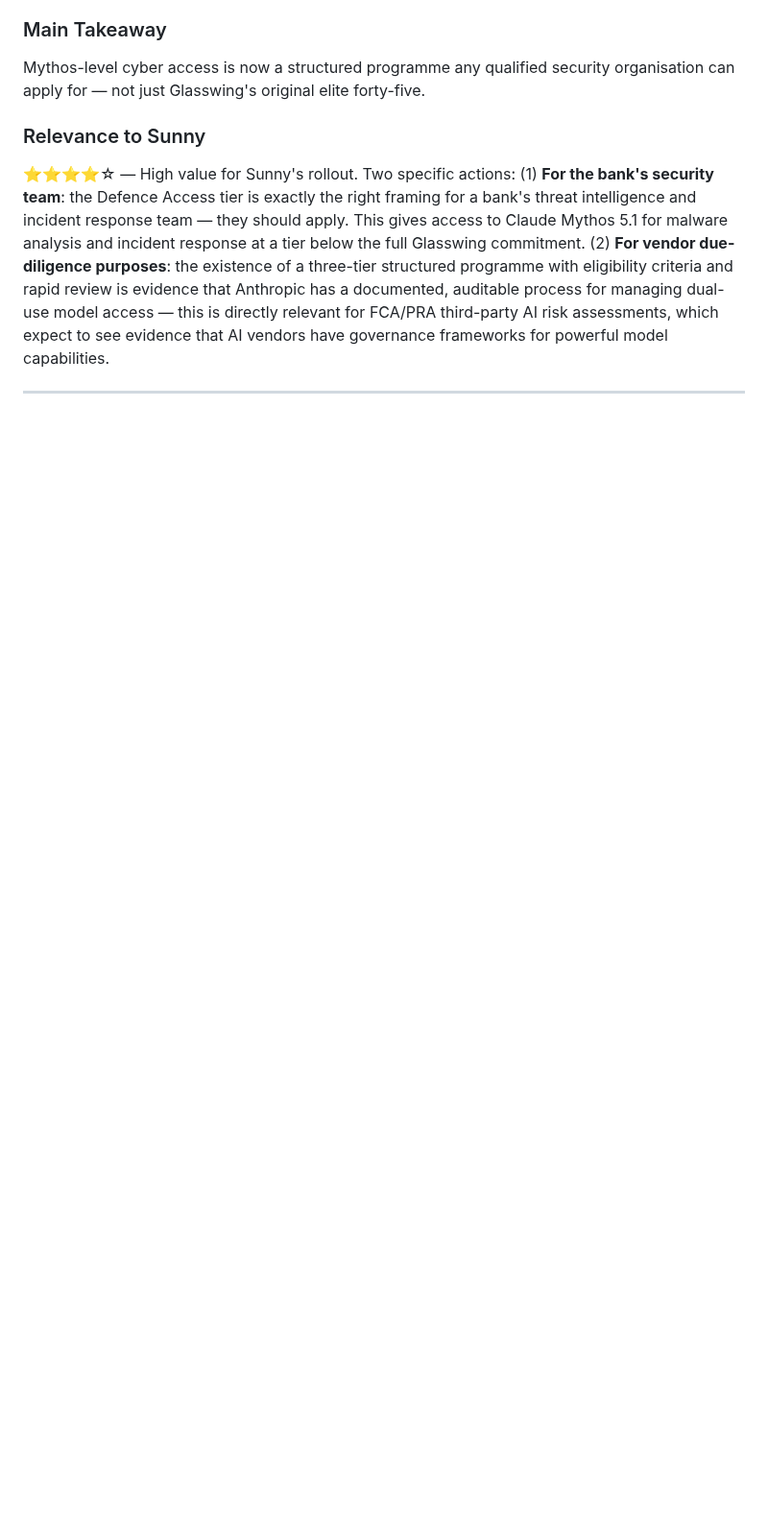
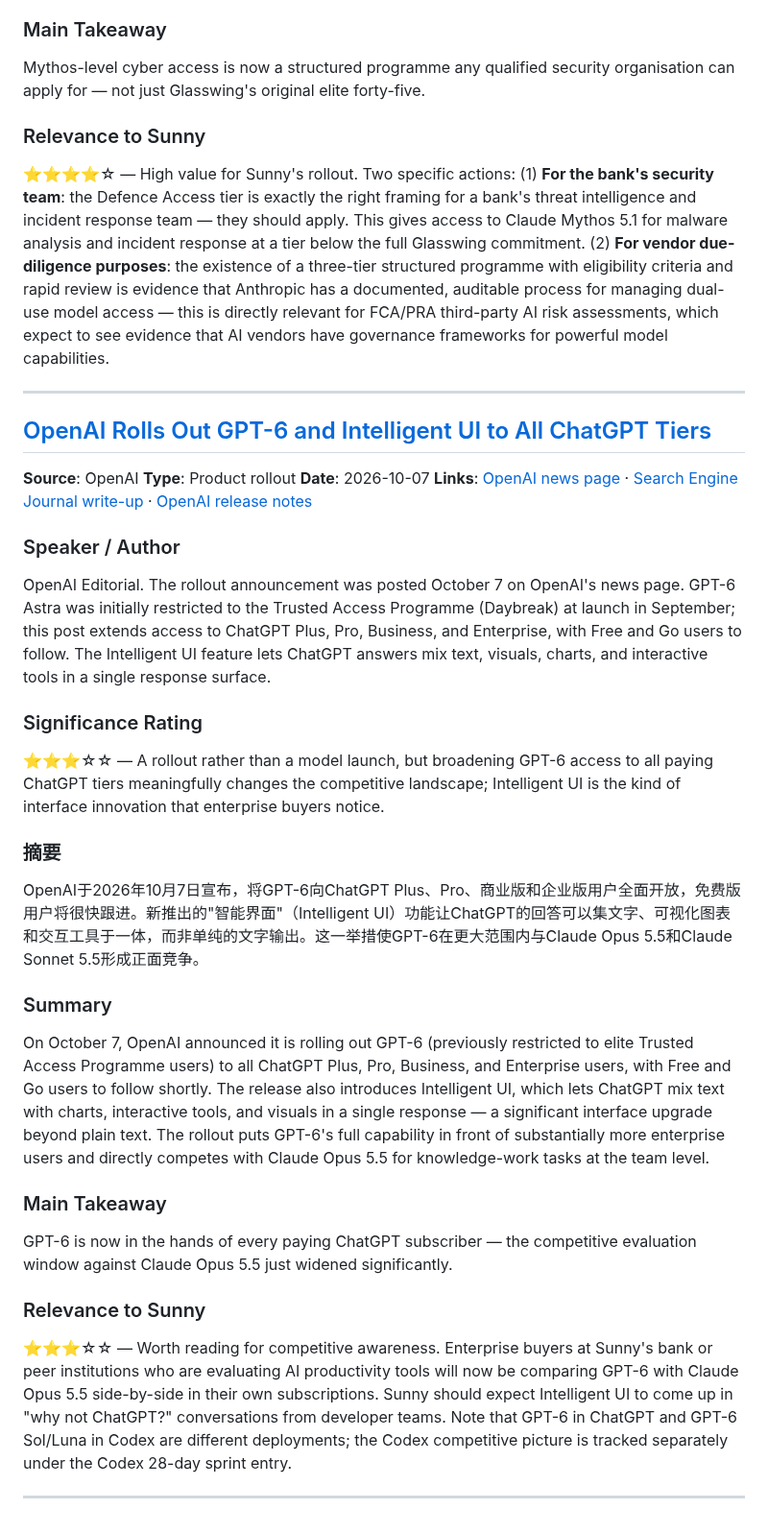
Before and after one commit to Sunnylittlehand/ClaudeCode, a Markdown page: anthropic-research/sessions-2026-10-08.md, the part around the change. Shown at 96% size. Rendered like a GitHub page; blank space fills up the shorter version.

Commit message:
Add item OpenAI GPT-6 Intelligent UI rollout to report 2026-10-08
Co-Authored-By: Claude Sonnet 4.6 <noreply@anthropic.com>
Claude-Session: https://claude.ai/code/session_01Xg4Lwujoev5KbNkcbRJ2mP

```diff
--- a/anthropic-research/sessions-2026-10-08.md
+++ b/anthropic-research/sessions-2026-10-08.md
@@ -61,3 +61,28 @@ Mythos-level cyber access is now a structured programme any qualified security o
 ⭐⭐⭐⭐☆ — High value for Sunny's rollout. Two specific actions: (1) **For the bank's security team**: the Defence Access tier is exactly the right framing for a bank's threat intelligence and incident response team — they should apply. This gives access to Claude Mythos 5.1 for malware analysis and incident response at a tier below the full Glasswing commitment. (2) **For vendor due-diligence purposes**: the existence of a three-tier structured programme with eligibility criteria and rapid review is evidence that Anthropic has a documented, auditable process for managing dual-use model access — this is directly relevant for FCA/PRA third-party AI risk assessments, which expect to see evidence that AI vendors have governance frameworks for powerful model capabilities.
 
 ---
+## [OpenAI Rolls Out GPT-6 and Intelligent UI to All ChatGPT Tiers](https://openai.com/news/)
+**Source**: OpenAI
+**Type**: Product rollout
+**Date**: 2026-10-07
+**Links**: [OpenAI news page](https://openai.com/news/) · [Search Engine Journal write-up](https://searchenginejournal.com/chatgpt-gpt-6-intelligent-ui/592249) · [OpenAI release notes](https://releasebot.io/updates/openai)
+
+### Speaker / Author
+OpenAI Editorial. The rollout announcement was posted October 7 on OpenAI's news page. GPT-6 Astra was initially restricted to the Trusted Access Programme (Daybreak) at launch in September; this post extends access to ChatGPT Plus, Pro, Business, and Enterprise, with Free and Go users to follow. The Intelligent UI feature lets ChatGPT answers mix text, visuals, charts, and interactive tools in a single response surface.
+
+### Significance Rating
+⭐⭐⭐☆☆ — A rollout rather than a model launch, but broadening GPT-6 access to all paying ChatGPT tiers meaningfully changes the competitive landscape; Intelligent UI is the kind of interface innovation that enterprise buyers notice.
+
+### 摘要
+OpenAI于2026年10月7日宣布，将GPT-6向ChatGPT Plus、Pro、商业版和企业版用户全面开放，免费版用户将很快跟进。新推出的"智能界面"（Intelligent UI）功能让ChatGPT的回答可以集文字、可视化图表和交互工具于一体，而非单纯的文字输出。这一举措使GPT-6在更大范围内与Claude Opus 5.5和Claude Sonnet 5.5形成正面竞争。
+
+### Summary
+On October 7, OpenAI announced it is rolling out GPT-6 (previously restricted to elite Trusted Access Programme users) to all ChatGPT Plus, Pro, Business, and Enterprise users, with Free and Go users to follow shortly. The release also introduces Intelligent UI, which lets ChatGPT mix text with charts, interactive tools, and visuals in a single response — a significant interface upgrade beyond plain text. The rollout puts GPT-6's full capability in front of substantially more enterprise users and directly competes with Claude Opus 5.5 for knowledge-work tasks at the team level.
+
+### Main Takeaway
+GPT-6 is now in the hands of every paying ChatGPT subscriber — the competitive evaluation window against Claude Opus 5.5 just widened significantly.
+
+### Relevance to Sunny
+⭐⭐⭐☆☆ — Worth reading for competitive awareness. Enterprise buyers at Sunny's bank or peer institutions who are evaluating AI productivity tools will now be comparing GPT-6 with Claude Opus 5.5 side-by-side in their own subscriptions. Sunny should expect Intelligent UI to come up in "why not ChatGPT?" conversations from developer teams. Note that GPT-6 in ChatGPT and GPT-6 Sol/Luna in Codex are different deployments; the Codex competitive picture is tracked separately under the Codex 28-day sprint entry.
+
+---
```
